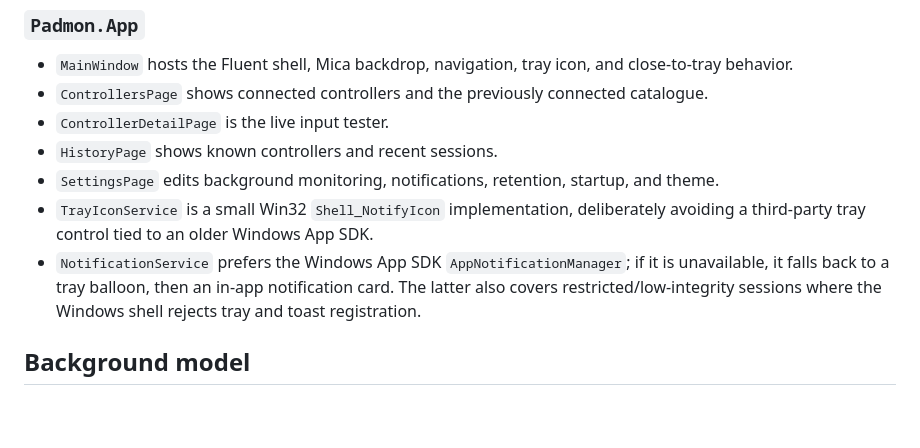
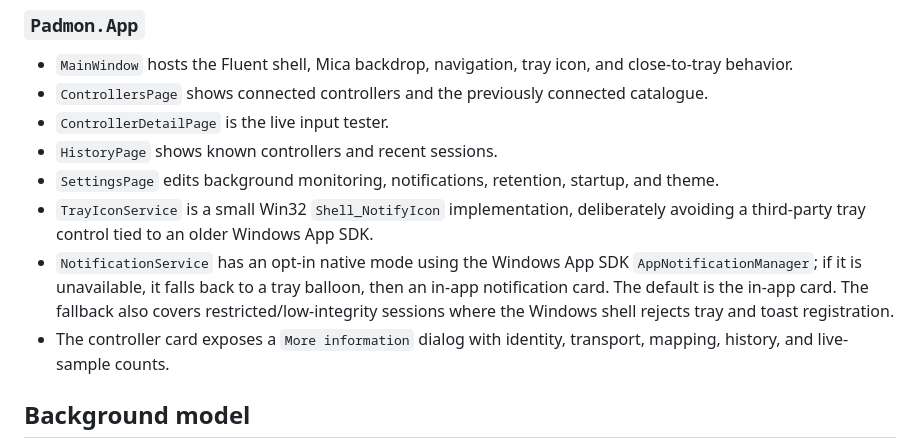
Before and after one commit to driftywinds/padmon, a Markdown page: docs/architecture.md, the part around the change. GitHub-like rendering; blank space fills up the shorter version.

```diff
--- a/docs/architecture.md
+++ b/docs/architecture.md
@@ -54,7 +54,8 @@ Framework-agnostic models and persistence.
 - `HistoryPage` shows known controllers and recent sessions.
 - `SettingsPage` edits background monitoring, notifications, retention, startup, and theme.
 - `TrayIconService` is a small Win32 `Shell_NotifyIcon` implementation, deliberately avoiding a third-party tray control tied to an older Windows App SDK.
-- `NotificationService` prefers the Windows App SDK `AppNotificationManager`; if it is unavailable, it falls back to a tray balloon, then an in-app notification card. The latter also covers restricted/low-integrity sessions where the Windows shell rejects tray and toast registration.
+- `NotificationService` has an opt-in native mode using the Windows App SDK `AppNotificationManager`; if it is unavailable, it falls back to a tray balloon, then an in-app notification card. The default is the in-app card. The fallback also covers restricted/low-integrity sessions where the Windows shell rejects tray and toast registration.
+- The controller card exposes a `More information` dialog with identity, transport, mapping, history, and live-sample counts.
 
 ## Background model
 
```
Also changed, not shown: README.md (+12 -2 lines), docs/images/controllers.png, 15 other files.
